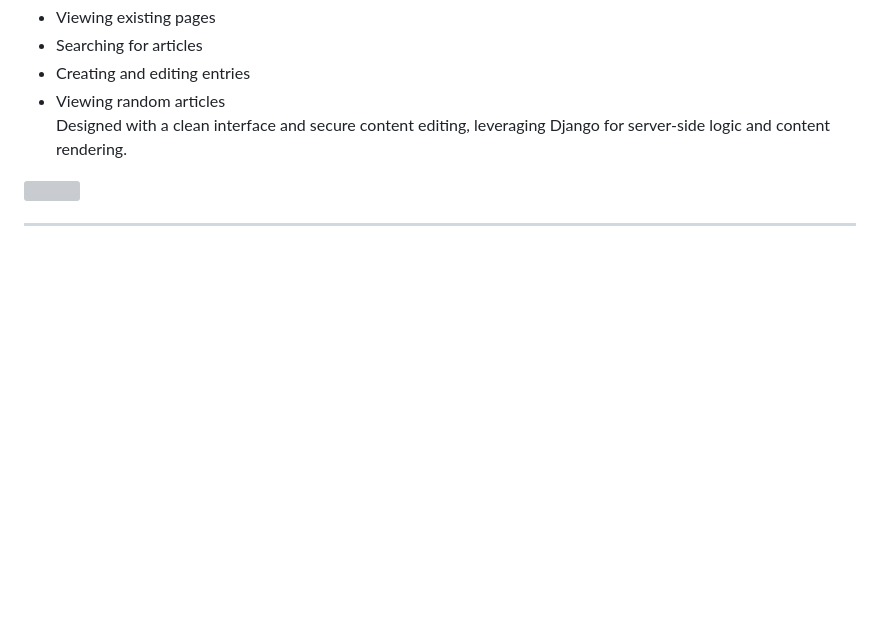
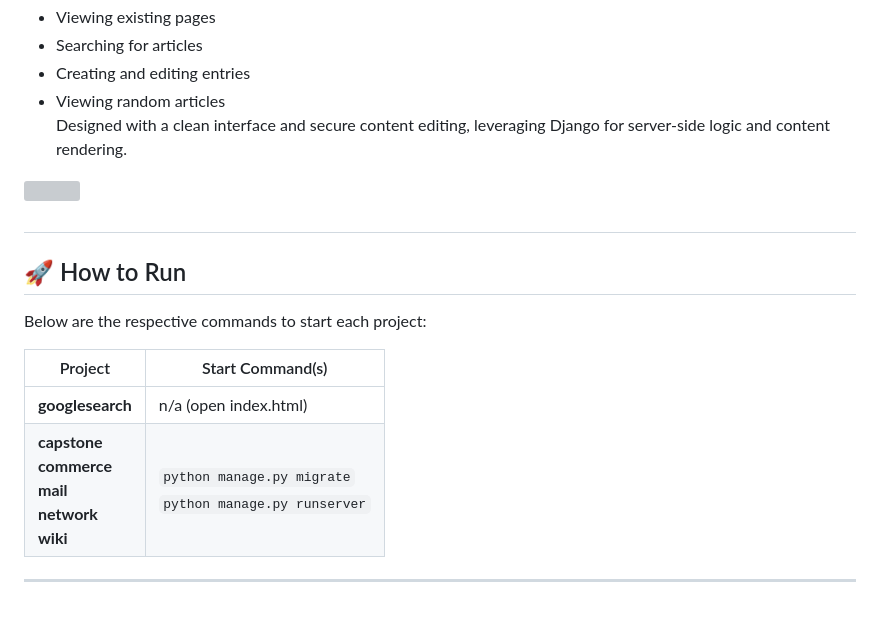
Before and after one commit to mic77pas/CS50-WebProjects, a Markdown page: README.md, the part around the change. Rendered like a GitHub page; blank space fills up the shorter version; grey boxes are pictures that could not be loaded.

```diff
--- a/README.md
+++ b/README.md
@@ -75,4 +75,15 @@ Designed with a clean interface and secure content editing, leveraging Django fo
 
 <img width="600" src="https://github.com/user-attachments/assets/eb74c6af-b6b8-4bbd-b1b0-9da9c0914810" />
 
+#
+
+## 🚀 How to Run
+
+Below are the respective commands to start each project:
+
+| Project                                                                                           | Start Command(s)                                        |
+| ------------------------------------------------------------------------------------------------- | ------------------------------------------------------- |
+| **googlesearch**       | n/a (open index.html)                                             |
+| **capstone**<br />**commerce**<br />**mail**<br />**network**<br />**wiki**                                                                      | `python manage.py migrate`<br>`python manage.py runserver`     |
+
 ---
```
